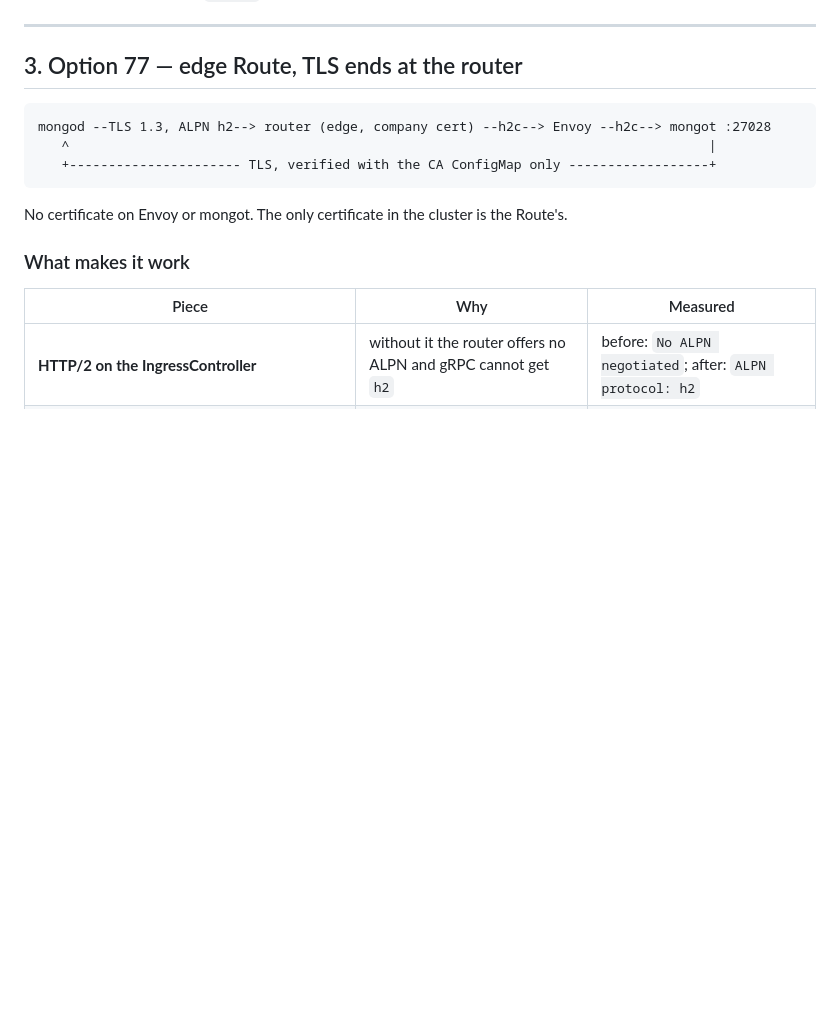
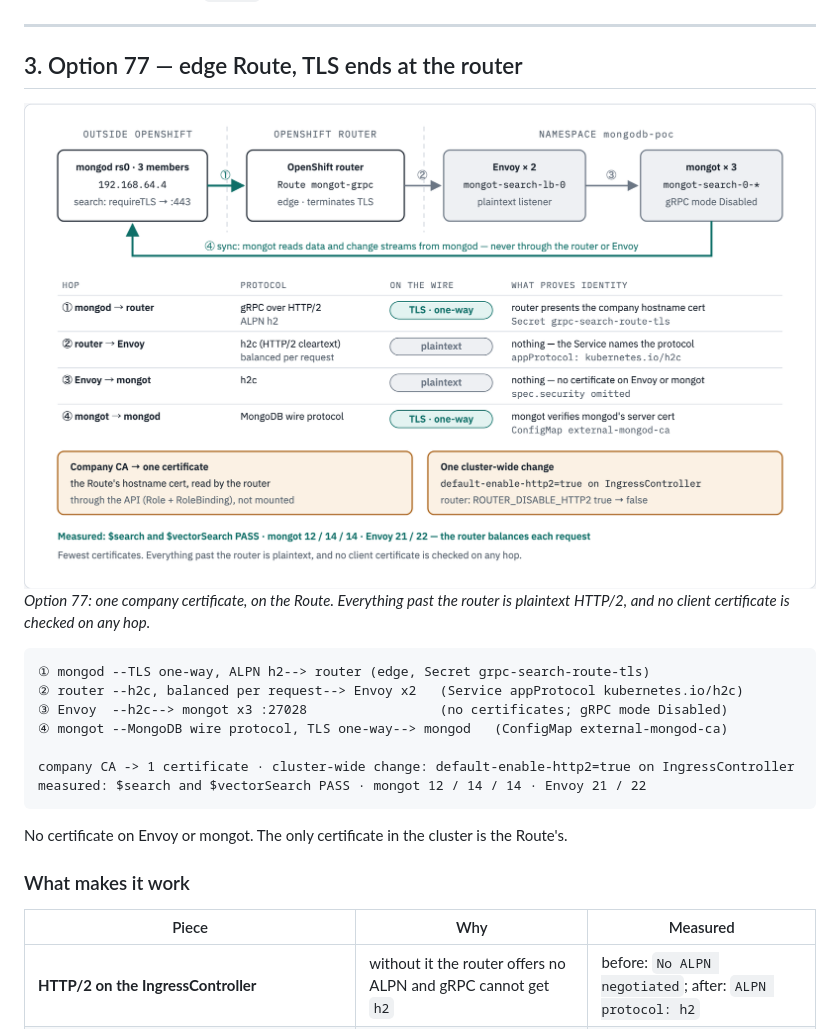
Before and after one commit to ephico2real2/mongodb-poc, a Markdown page: ENTERPRISE-TLS.md, the part around the change printed below. GitHub-like rendering; pictures changed too: docs/diagrams/route-tls-options/option-77-edge.light.png (added); blank space fills up the shorter version.

````diff
--- a/ENTERPRISE-TLS.md
+++ b/ENTERPRISE-TLS.md
@@ -64,10 +64,21 @@ Two operator facts drive both designs (operator 1.12.0 source):
 
 ## 3. Option 77 — edge Route, TLS ends at the router
 
+<!-- markdownlint-disable MD033 -->
+<img alt="Option 77: mongod reaches the OpenShift router over one-way TLS with ALPN h2 using the Route's company hostname certificate; the router forwards plaintext HTTP/2 to Envoy and Envoy forwards plaintext HTTP/2 to mongot, which hold no certificates; mongot syncs from mongod over TLS verified with the external-mongod-ca ConfigMap. One certificate to maintain, no mTLS, and HTTP/2 enabled on the default IngressController." src="docs/diagrams/route-tls-options/option-77-edge.light.png">
+<!-- markdownlint-enable MD033 -->
+
+*Option 77: one company certificate, on the Route. Everything past the router is plaintext
+HTTP/2, and no client certificate is checked on any hop.*
+
 ```text
-mongod --TLS 1.3, ALPN h2--> router (edge, company cert) --h2c--> Envoy --h2c--> mongot :27028
-   ^                                                                                  |
-   +---------------------- TLS, verified with the CA ConfigMap only ------------------+
+① mongod --TLS one-way, ALPN h2--> router (edge, Secret grpc-search-route-tls)
+② router --h2c, balanced per request--> Envoy x2   (Service appProtocol kubernetes.io/h2c)
+③ Envoy  --h2c--> mongot x3 :27028                 (no certificates; gRPC mode Disabled)
+④ mongot --MongoDB wire protocol, TLS one-way--> mongod   (ConfigMap external-mongod-ca)
+
+company CA -> 1 certificate · cluster-wide change: default-enable-http2=true on IngressController
+measured: $search and $vectorSearch PASS · mongot 12 / 14 / 14 · Envoy 21 / 22
 ```
 
 No certificate on Envoy or mongot. The only certificate in the cluster is the Route's.
````
Also changed, not shown: other parts of ENTERPRISE-TLS.md (+68 -3 lines), docs/diagrams/route-tls-options/option-77-edge.dark.png (added), docs/diagrams/route-tls-options/option-88-passthrough.dark.png (added), docs/diagrams/route-tls-options/option-88-passthrough.light.png (added), 1 other file.
